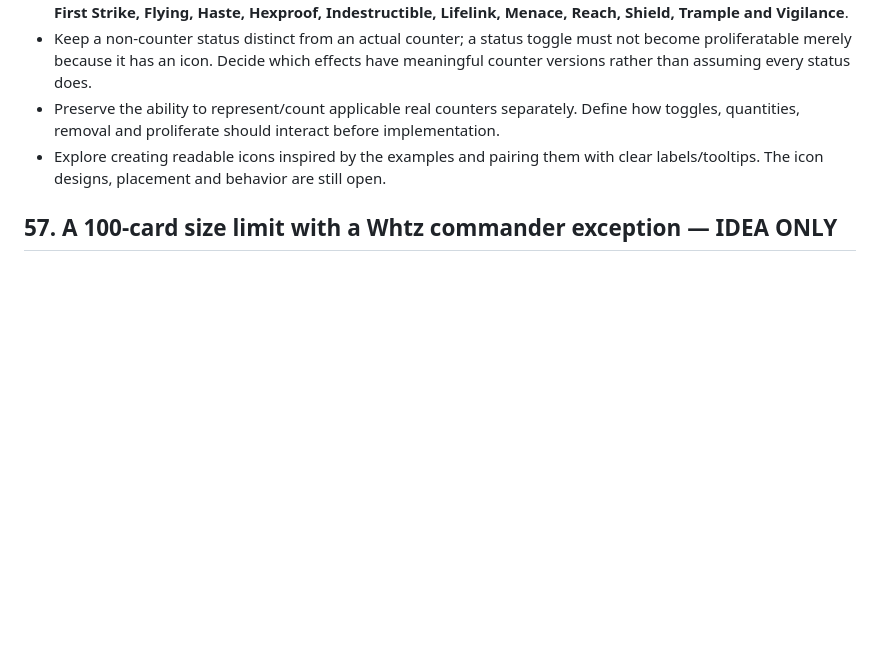
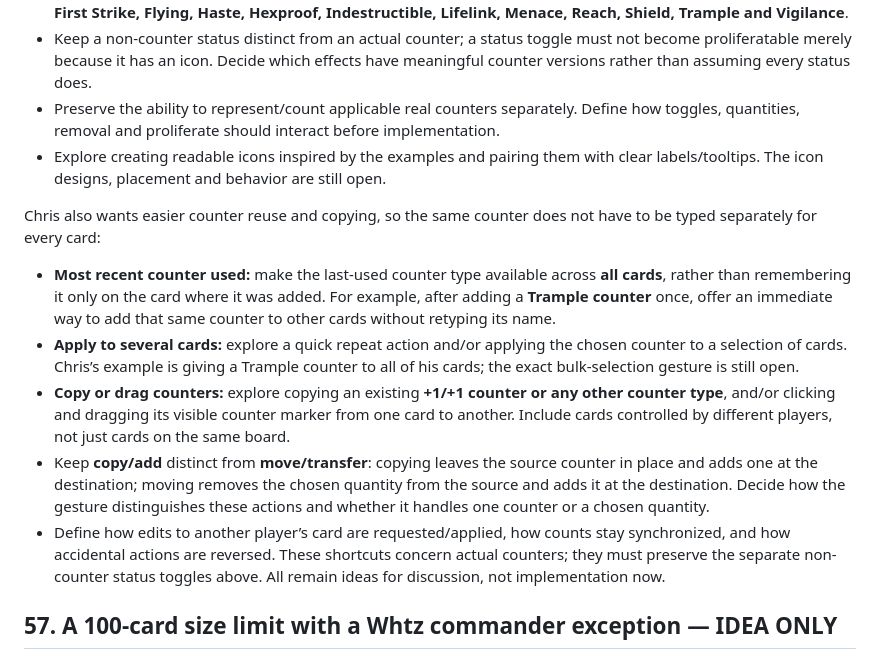
Before and after one commit to ccall1212/commander-table, a Markdown page: GPT-CHANGES/OBJECTIVES.md, the part around the change. Rendered like a GitHub page; blank space fills up the shorter version.

Commit message:
docs: expand counter ideas with recent reuse and copying [skip ci]

```diff
--- a/GPT-CHANGES/OBJECTIVES.md
+++ b/GPT-CHANGES/OBJECTIVES.md
@@ -105,6 +105,14 @@ Explore nonmovable on/off card markers for effects that are **not counters**, wh
 - Preserve the ability to represent/count applicable real counters separately. Define how toggles, quantities, removal and proliferate should interact before implementation.
 - Explore creating readable icons inspired by the examples and pairing them with clear labels/tooltips. The icon designs, placement and behavior are still open.
 
+Chris also wants easier counter reuse and copying, so the same counter does not have to be typed separately for every card:
+
+- **Most recent counter used:** make the last-used counter type available across **all cards**, rather than remembering it only on the card where it was added. For example, after adding a **Trample counter** once, offer an immediate way to add that same counter to other cards without retyping its name.
+- **Apply to several cards:** explore a quick repeat action and/or applying the chosen counter to a selection of cards. Chris’s example is giving a Trample counter to all of his cards; the exact bulk-selection gesture is still open.
+- **Copy or drag counters:** explore copying an existing **+1/+1 counter or any other counter type**, and/or clicking and dragging its visible counter marker from one card to another. Include cards controlled by different players, not just cards on the same board.
+- Keep **copy/add** distinct from **move/transfer**: copying leaves the source counter in place and adds one at the destination; moving removes the chosen quantity from the source and adds it at the destination. Decide how the gesture distinguishes these actions and whether it handles one counter or a chosen quantity.
+- Define how edits to another player’s card are requested/applied, how counts stay synchronized, and how accidental actions are reversed. These shortcuts concern actual counters; they must preserve the separate non-counter status toggles above. All remain ideas for discussion, not implementation now.
+
 ## 57. A 100-card size limit with a Whtz commander exception — IDEA ONLY
 
 Chris proposed that total Library cards be capped at **100**, and that an oversized deck could not be played unless **Whtz, the Bibliophile** is the commander.
```
